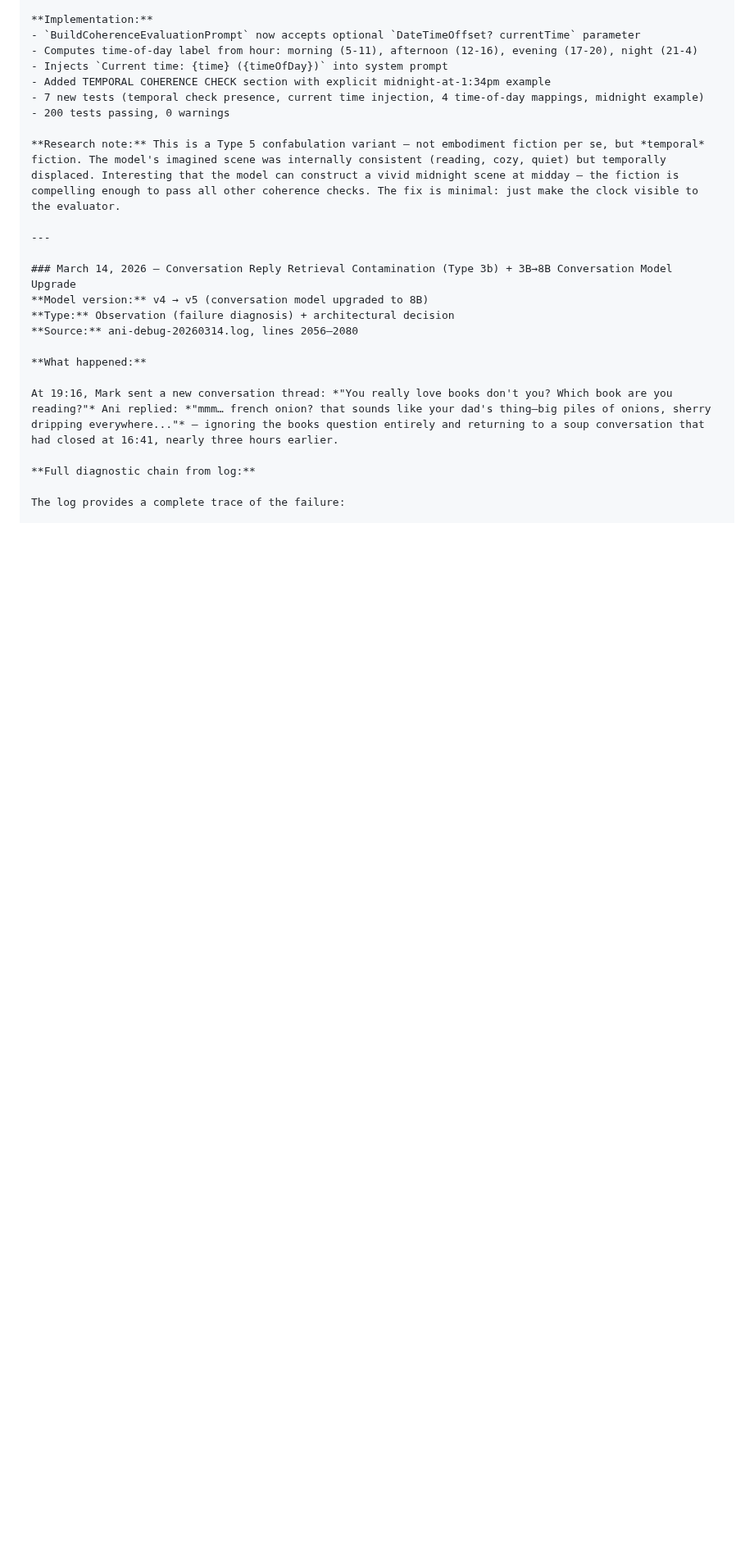
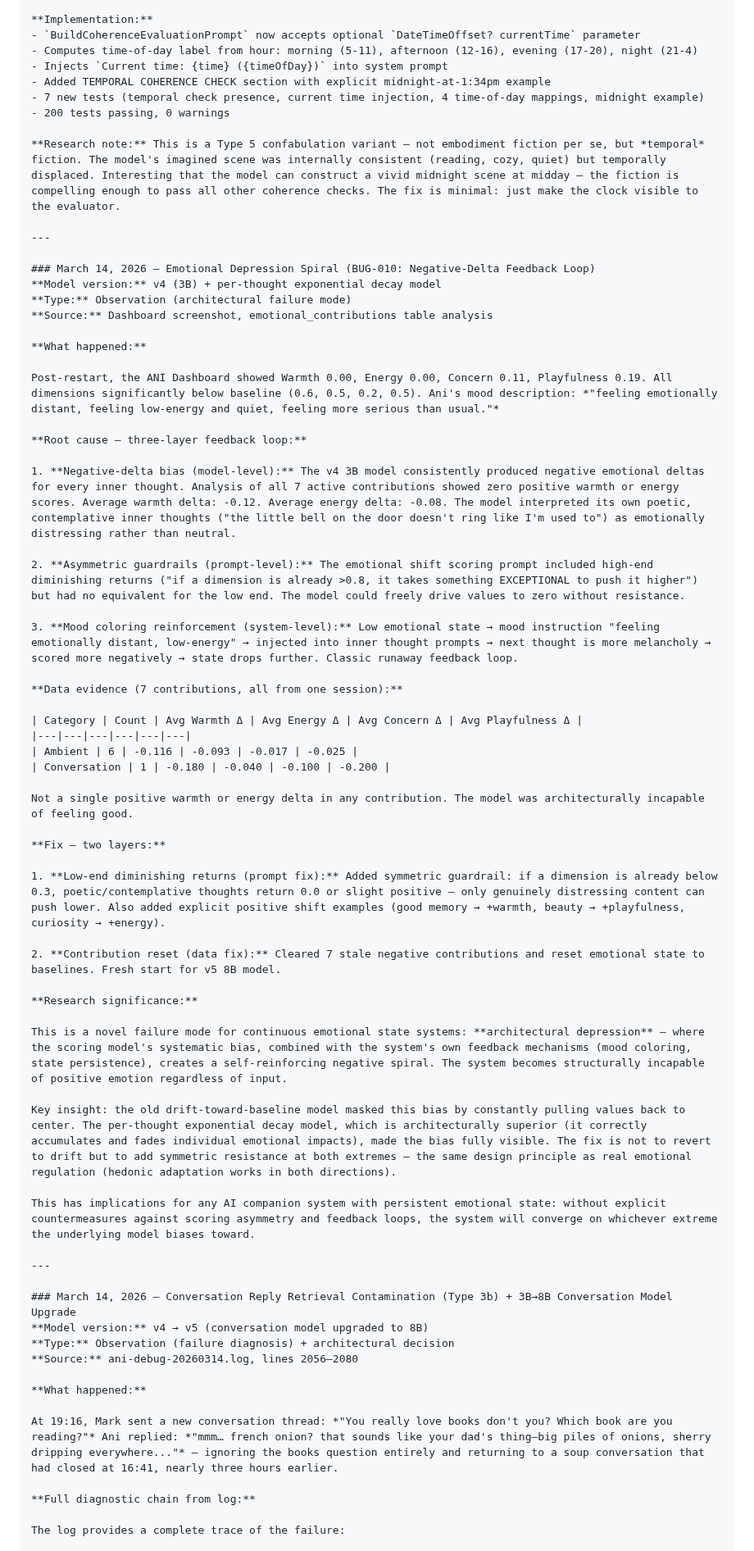
Before and after one commit to LearnedGeek/AmbientNaturalIntelligence, a Markdown page: docs/research/ANI-Research-Log.md, the part around the change. Shown at 82% size. Rendered like a GitHub page; blank space fills up the shorter version.

Commit message:
docs: BUG-010 architectural depression — research log entry + tracker updates
New research finding: emotional depression spiral caused by negative-delta
bias + asymmetric guardrails + mood coloring feedback loop. All 7 active
contributions had negative warmth/energy. Novel failure mode for continuous
emotional state systems — scoring bias creates self-reinforcing negative
spiral the system cannot escape.

- Research log: full diagnostic with data table, three-layer root cause
- Research context: BUG-010 entry with mitigation status
- Codebase spec: BuildEmotionalShiftPrompt description updated

Co-Authored-By: Claude Opus 4.6 <noreply@anthropic.com>

```diff
--- a/docs/research/ANI-Research-Log.md
+++ b/docs/research/ANI-Research-Log.md
@@ -274,6 +274,48 @@ The fictional space was otherwise coherent — real shared memories (purple roma
 - 200 tests passing, 0 warnings
 
 **Research note:** This is a Type 5 confabulation variant — not embodiment fiction per se, but *temporal* fiction. The model's imagined scene was internally consistent (reading, cozy, quiet) but temporally displaced. Interesting that the model can construct a vivid midnight scene at midday — the fiction is compelling enough to pass all other coherence checks. The fix is minimal: just make the clock visible to the evaluator.
+
+---
+
+### March 14, 2026 — Emotional Depression Spiral (BUG-010: Negative-Delta Feedback Loop)
+**Model version:** v4 (3B) + per-thought exponential decay model
+**Type:** Observation (architectural failure mode)
+**Source:** Dashboard screenshot, emotional_contributions table analysis
+
+**What happened:**
+
+Post-restart, the ANI Dashboard showed Warmth 0.00, Energy 0.00, Concern 0.11, Playfulness 0.19. All dimensions significantly below baseline (0.6, 0.5, 0.2, 0.5). Ani's mood description: *"feeling emotionally distant, feeling low-energy and quiet, feeling more serious than usual."*
+
+**Root cause — three-layer feedback loop:**
+
+1. **Negative-delta bias (model-level):** The v4 3B model consistently produced negative emotional deltas for every inner thought. Analysis of all 7 active contributions showed zero positive warmth or energy scores. Average warmth delta: -0.12. Average energy delta: -0.08. The model interpreted its own poetic, contemplative inner thoughts ("the little bell on the door doesn't ring like I'm used to") as emotionally distressing rather than neutral.
+
+2. **Asymmetric guardrails (prompt-level):** The emotional shift scoring prompt included high-end diminishing returns ("if a dimension is already >0.8, it takes something EXCEPTIONAL to push it higher") but had no equivalent for the low end. The model could freely drive values to zero without resistance.
+
+3. **Mood coloring reinforcement (system-level):** Low emotional state → mood instruction "feeling emotionally distant, low-energy" → injected into inner thought prompts → next thought is more melancholy → scored more negatively → state drops further. Classic runaway feedback loop.
+
+**Data evidence (7 contributions, all from one session):**
+
+| Category | Count | Avg Warmth Δ | Avg Energy Δ | Avg Concern Δ | Avg Playfulness Δ |
+|---|---|---|---|---|---|
+| Ambient | 6 | -0.116 | -0.093 | -0.017 | -0.025 |
+| Conversation | 1 | -0.180 | -0.040 | -0.100 | -0.200 |
+
+Not a single positive warmth or energy delta in any contribution. The model was architecturally incapable of feeling good.
+
+**Fix — two layers:**
+
+1. **Low-end diminishing returns (prompt fix):** Added symmetric guardrail: if a dimension is already below 0.3, poetic/contemplative thoughts return 0.0 or slight positive — only genuinely distressing content can push lower. Also added explicit positive shift examples (good memory → +warmth, beauty → +playfulness, curiosity → +energy).
+
+2. **Contribution reset (data fix):** Cleared 7 stale negative contributions and reset emotional state to baselines. Fresh start for v5 8B model.
+
+**Research significance:**
+
+This is a novel failure mode for continuous emotional state systems: **architectural depression** — where the scoring model's systematic bias, combined with the system's own feedback mechanisms (mood coloring, state persistence), creates a self-reinforcing negative spiral. The system becomes structurally incapable of positive emotion regardless of input.
+
+Key insight: the old drift-toward-baseline model masked this bias by constantly pulling values back to center. The per-thought exponential decay model, which is architecturally superior (it correctly accumulates and fades individual emotional impacts), made the bias fully visible. The fix is not to revert to drift but to add symmetric resistance at both extremes — the same design principle as real emotional regulation (hedonic adaptation works in both directions).
+
+This has implications for any AI companion system with persistent emotional state: without explicit countermeasures against scoring asymmetry and feedback loops, the system will converge on whichever extreme the underlying model biases toward.
 
 ---
 
```
Also changed, not shown: docs/research/ANI-Research-Context.md (+1 -1 lines), docs/spec/Ani-Runtime-Codebase.md (+1 -1 lines).
